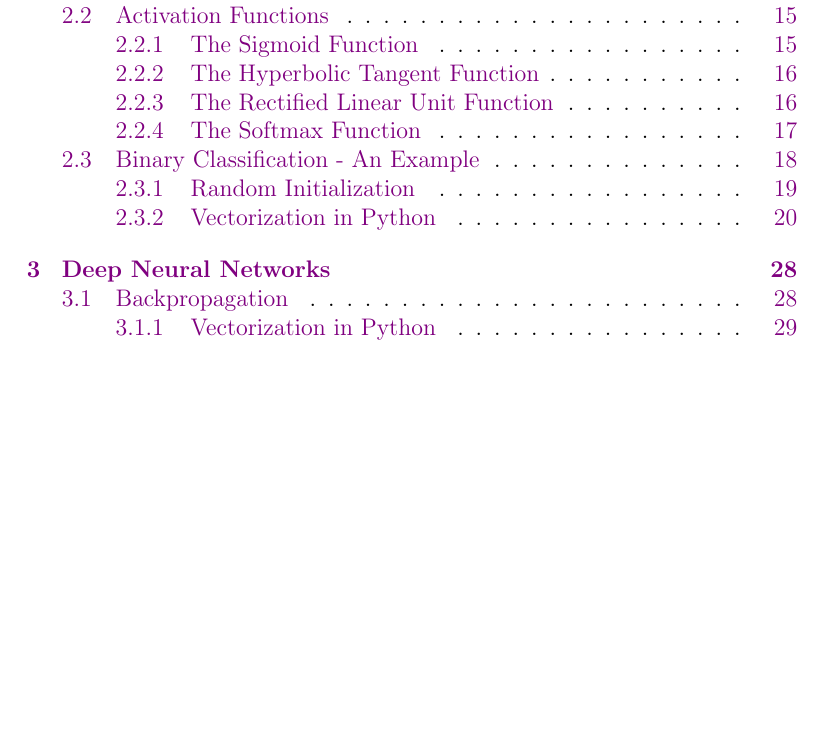
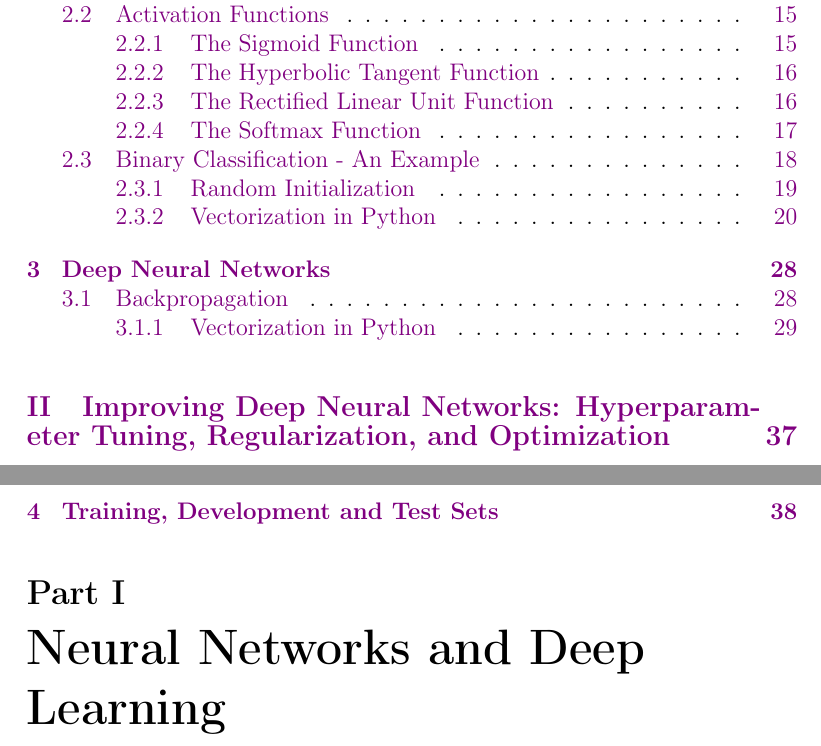
Before and after one commit to mattrrobins/neuralNetworkNotes, a LaTeX document (neuralNetworks/neuralNetworks.tex, which reads neuralNetworks/src/trainDevTestSets.tex): part of page 1 of 36 before the commit and two parts of pages 1 and 2 of 39 after it, the two joined at a grey line, cut so that both start at the same text, the shorter picture padded with empty space. The pictures show the PDF file neuralNetworks/neuralNetworks.pdf that the author committed with the source.

Commit message:
finshed deep nn section; created partition of data section.

```diff
--- a/neuralNetworks/neuralNetworks.tex
+++ b/neuralNetworks/neuralNetworks.tex
@@ -75,3 +80,10 @@
 	\maketitle
 	\tableofcontents
 
+	\part{Neural Networks and Deep Learning}
+		\include{src/logisticRegression}
+		\include{src/neuralNetworkIntroduction}
+		\include{src/deepNeuralNetwork}
+
+	\part{Improving Deep Neural Networks: Hyperparameter Tuning, Regularization, and Optimization}
+		\include{src/trainDevTestSets}
--- /dev/null
+++ b/neuralNetworks/src/trainDevTestSets.tex
@@ -0,0 +1,3 @@
+
+
+\section{Training, Development and Test Sets}
```
Also changed, not shown: neuralNetworks/src/deepNeuralNetwork.tex (+1 -1 lines), neuralNetworks/src/logisticRegression.tex (+0 -1 lines), neuralNetworks/neuralNetworks.pdf, neuralNetworks/neuralNetworks.tex (8 more changed lines), 1 other file.
